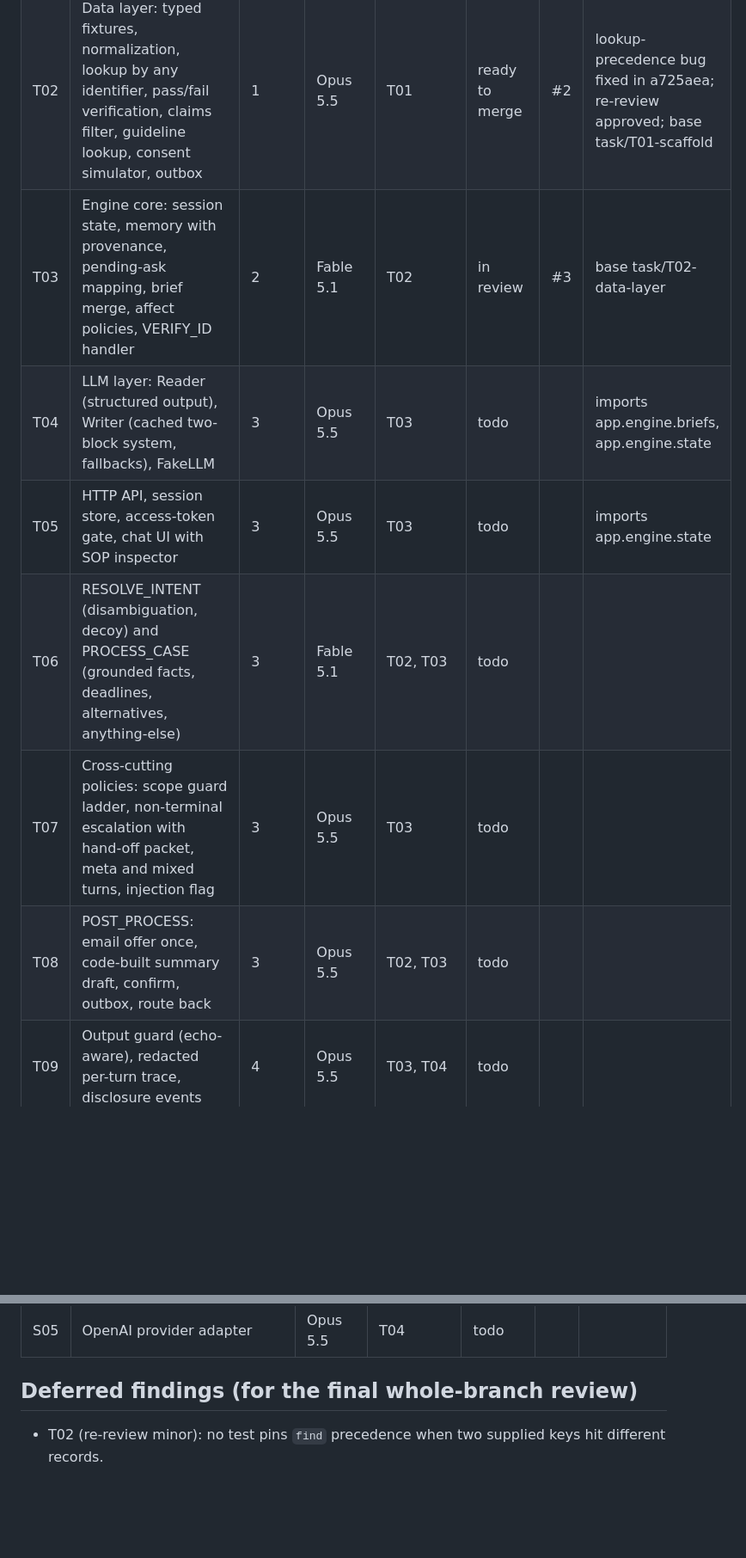
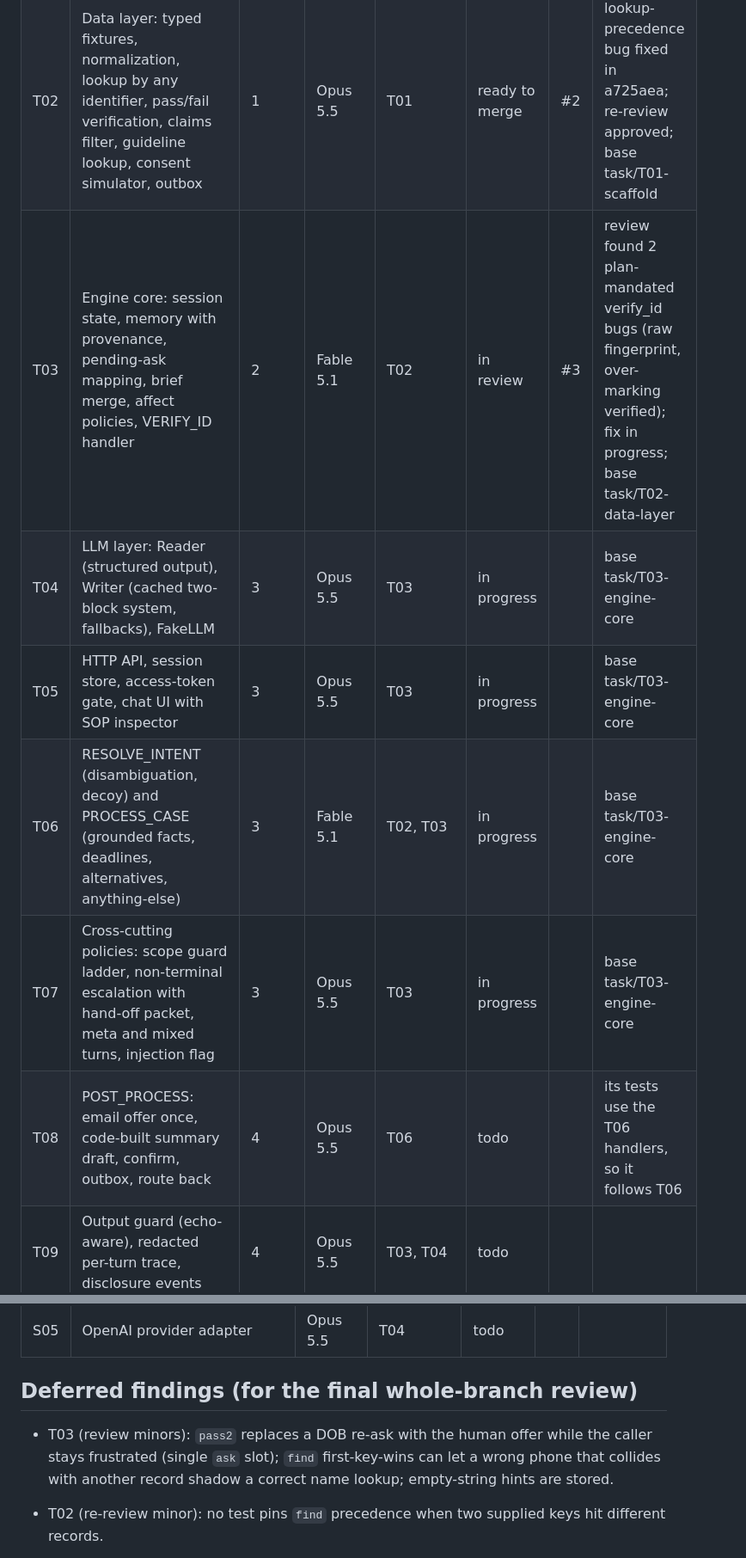
Before and after one commit to ChandhanSaai/sop-claims-agent, a Markdown page: docs/tasks.md, 2 parts joined by grey strips. Shown at 86% size. GitHub-like rendering; blank space fills up the shorter version.

Commit message:
Tracker: T03 fix in progress, T04-T07 started, T08 after T06

```diff
--- a/docs/tasks.md
+++ b/docs/tasks.md
@@ -12,12 +12,12 @@ Merge order for the reviewer: merge PRs in task order (T01, T02, T03, then the f
 |---|---|---|---|---|---|---|---|
 | T01 | Repo scaffold, contracts (Settings, TurnAnalysis, ReplyBrief), JSON logging with redaction, /healthz, fixtures, golden-transcript replay fixtures | 0 | Opus 5.5 | - | ready to merge | #1 | two plan-mandated logging bugs fixed in 75e5e4c; re-review approved |
 | T02 | Data layer: typed fixtures, normalization, lookup by any identifier, pass/fail verification, claims filter, guideline lookup, consent simulator, outbox | 1 | Opus 5.5 | T01 | ready to merge | #2 | lookup-precedence bug fixed in a725aea; re-review approved; base task/T01-scaffold |
-| T03 | Engine core: session state, memory with provenance, pending-ask mapping, brief merge, affect policies, VERIFY_ID handler | 2 | Fable 5.1 | T02 | in review | #3 | base task/T02-data-layer |
-| T04 | LLM layer: Reader (structured output), Writer (cached two-block system, fallbacks), FakeLLM | 3 | Opus 5.5 | T03 | todo | | imports app.engine.briefs, app.engine.state |
-| T05 | HTTP API, session store, access-token gate, chat UI with SOP inspector | 3 | Opus 5.5 | T03 | todo | | imports app.engine.state |
-| T06 | RESOLVE_INTENT (disambiguation, decoy) and PROCESS_CASE (grounded facts, deadlines, alternatives, anything-else) | 3 | Fable 5.1 | T02, T03 | todo | | |
-| T07 | Cross-cutting policies: scope guard ladder, non-terminal escalation with hand-off packet, meta and mixed turns, injection flag | 3 | Opus 5.5 | T03 | todo | | |
-| T08 | POST_PROCESS: email offer once, code-built summary draft, confirm, outbox, route back | 3 | Opus 5.5 | T02, T03 | todo | | |
+| T03 | Engine core: session state, memory with provenance, pending-ask mapping, brief merge, affect policies, VERIFY_ID handler | 2 | Fable 5.1 | T02 | in review | #3 | review found 2 plan-mandated verify_id bugs (raw fingerprint, over-marking verified); fix in progress; base task/T02-data-layer |
+| T04 | LLM layer: Reader (structured output), Writer (cached two-block system, fallbacks), FakeLLM | 3 | Opus 5.5 | T03 | in progress | | base task/T03-engine-core |
+| T05 | HTTP API, session store, access-token gate, chat UI with SOP inspector | 3 | Opus 5.5 | T03 | in progress | | base task/T03-engine-core |
+| T06 | RESOLVE_INTENT (disambiguation, decoy) and PROCESS_CASE (grounded facts, deadlines, alternatives, anything-else) | 3 | Fable 5.1 | T02, T03 | in progress | | base task/T03-engine-core |
+| T07 | Cross-cutting policies: scope guard ladder, non-terminal escalation with hand-off packet, meta and mixed turns, injection flag | 3 | Opus 5.5 | T03 | in progress | | base task/T03-engine-core |
+| T08 | POST_PROCESS: email offer once, code-built summary draft, confirm, outbox, route back | 4 | Opus 5.5 | T06 | todo | | its tests use the T06 handlers, so it follows T06 |
 | T09 | Output guard (echo-aware), redacted per-turn trace, disclosure events | 4 | Opus 5.5 | T03, T04 | todo | | |
 | T10 | End-to-end integration: ConversationService, replay runner, both golden transcripts green, HTTP integration test | 5 | Fable 5.1 | T04, T05, T06, T07, T08, T09 | todo | | |
 | T11 | Replay suite for every brief scenario, zero-tolerance leak check, CI gating | 6 | Opus 5.5 | T10 | todo | | |
@@ -35,6 +35,7 @@ Merge order for the reviewer: merge PRs in task order (T01, T02, T03, then the f
 
 ## Deferred findings (for the final whole-branch review)
 
+- T03 (review minors): `pass2` replaces a DOB re-ask with the human offer while the caller stays frustrated (single `ask` slot); `find` first-key-wins can let a wrong phone that collides with another record shadow a correct name lookup; empty-string hints are stored.
 - T02 (re-review minor): no test pins `find` precedence when two supplied keys hit different records.
 - T01 (re-review minors): the redaction fallback can still raise on an object whose `__str__` fails and has no committed test; the new logging test's cleanup is not in a `finally`; the caplog survival check counts records and is sensitive to `--log-level`; importing `anthropic` with `ANTHROPIC_LOG` set installs a plain-text root handler via `basicConfig` that bypasses redaction (do not set `ANTHROPIC_LOG` in production; T04 documents this).
 
```
Also changed, not shown: other parts of docs/tasks.md (+1 -0 lines).
